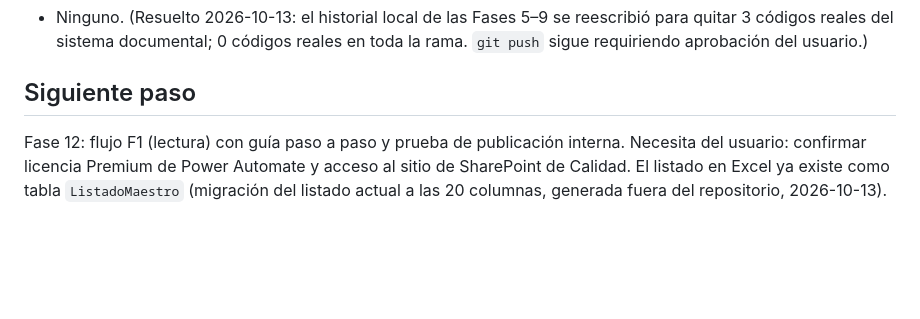
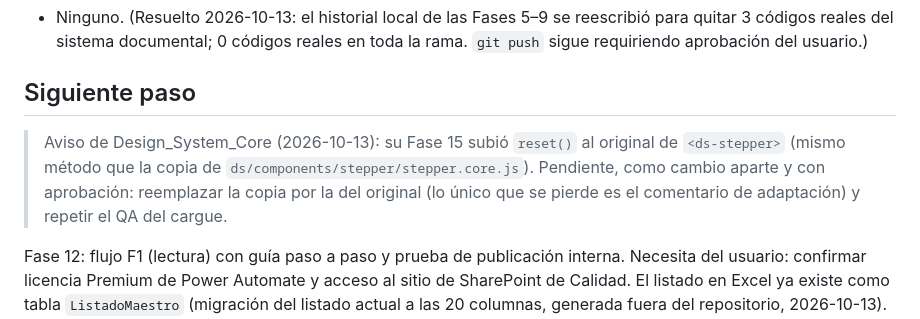
Before and after one commit to coorwallbox/Navegador_documental, a Markdown page: docs/07_PROGRESO_RESUMEN.md, the part around the change. Rendered like a GitHub page; blank space fills up the shorter version.

Commit message:
Docs: note that Design_System_Core now ships Stepper reset()
Co-Authored-By: Claude Opus 5.5 <noreply@anthropic.com>

```diff
--- a/docs/07_PROGRESO_RESUMEN.md
+++ b/docs/07_PROGRESO_RESUMEN.md
@@ -61,4 +61,6 @@
 
 ## Siguiente paso
 
+> Aviso de Design_System_Core (2026-10-13): su Fase 15 subió `reset()` al original de `<ds-stepper>` (mismo método que la copia de `ds/components/stepper/stepper.core.js`). Pendiente, como cambio aparte y con aprobación: reemplazar la copia por la del original (lo único que se pierde es el comentario de adaptación) y repetir el QA del cargue.
+
 Fase 12: flujo F1 (lectura) con guía paso a paso y prueba de publicación interna. Necesita del usuario: confirmar licencia Premium de Power Automate y acceso al sitio de SharePoint de Calidad. El listado en Excel ya existe como tabla `ListadoMaestro` (migración del listado actual a las 20 columnas, generada fuera del repositorio, 2026-10-13). Se probó en local con la consulta, simulando la respuesta de F1 (todo texto, fechas como número de serie), a 375, 768 y 1280 px: 0 errores. Las filas sin nombre no se muestran; los códigos repetidos se muestran por separado. Antes de usarlo, Sistemas de Gestión depura los casos de su hoja «Revisar».
```
